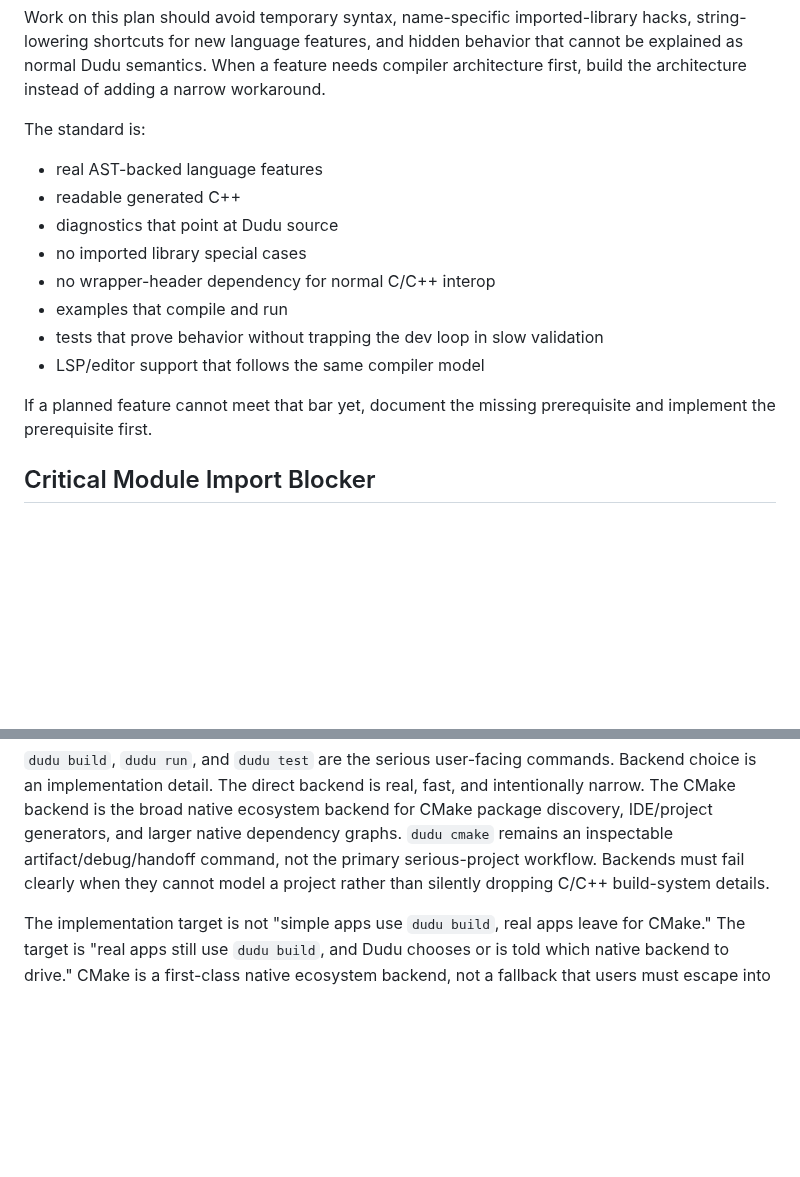
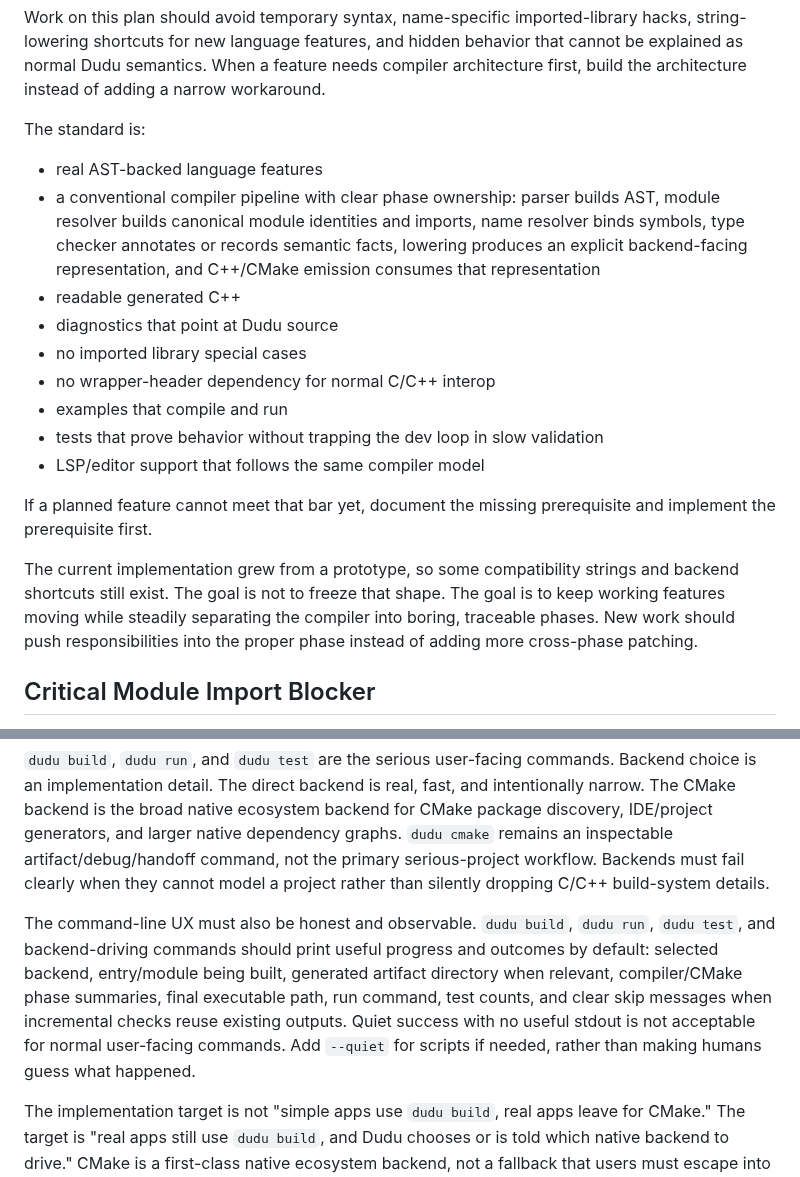
Before and after one commit to dudu-language/dudu, a Markdown page: docs/le_plan.md, 2 parts joined by grey strips. Rendered like a GitHub page; blank space fills up the shorter version.

Commit message:
Document compiler pipeline cleanup goals

```diff
--- a/docs/le_plan.md
+++ b/docs/le_plan.md
@@ -18,6 +18,11 @@ architecture first, build the architecture instead of adding a narrow workaround
 The standard is:
 
 - real AST-backed language features
+- a conventional compiler pipeline with clear phase ownership: parser builds
+  AST, module resolver builds canonical module identities and imports, name
+  resolver binds symbols, type checker annotates or records semantic facts,
+  lowering produces an explicit backend-facing representation, and C++/CMake
+  emission consumes that representation
 - readable generated C++
 - diagnostics that point at Dudu source
 - no imported library special cases
@@ -28,6 +33,12 @@ The standard is:
 
 If a planned feature cannot meet that bar yet, document the missing prerequisite
 and implement the prerequisite first.
+
+The current implementation grew from a prototype, so some compatibility strings
+and backend shortcuts still exist. The goal is not to freeze that shape. The
+goal is to keep working features moving while steadily separating the compiler
+into boring, traceable phases. New work should push responsibilities into the
+proper phase instead of adding more cross-phase patching.
 
 ## Critical Module Import Blocker
 
@@ -644,6 +655,16 @@ declarations safely.
    Backends must fail clearly when they cannot model a project rather than
    silently dropping C/C++ build-system details.
 
+   The command-line UX must also be honest and observable. `dudu build`,
+   `dudu run`, `dudu test`, and backend-driving commands should print useful
+   progress and outcomes by default: selected backend, entry/module being
+   built, generated artifact directory when relevant, compiler/CMake phase
+   summaries, final executable path, run command, test counts, and clear skip
+   messages when incremental checks reuse existing outputs. Quiet success with
+   no useful stdout is not acceptable for normal user-facing commands. Add
+   `--quiet` for scripts if needed, rather than making humans guess what
+   happened.
+
    The implementation target is not "simple apps use `dudu build`, real apps
    leave for CMake." The target is "real apps still use `dudu build`, and Dudu
    chooses or is told which native backend to drive."
```
